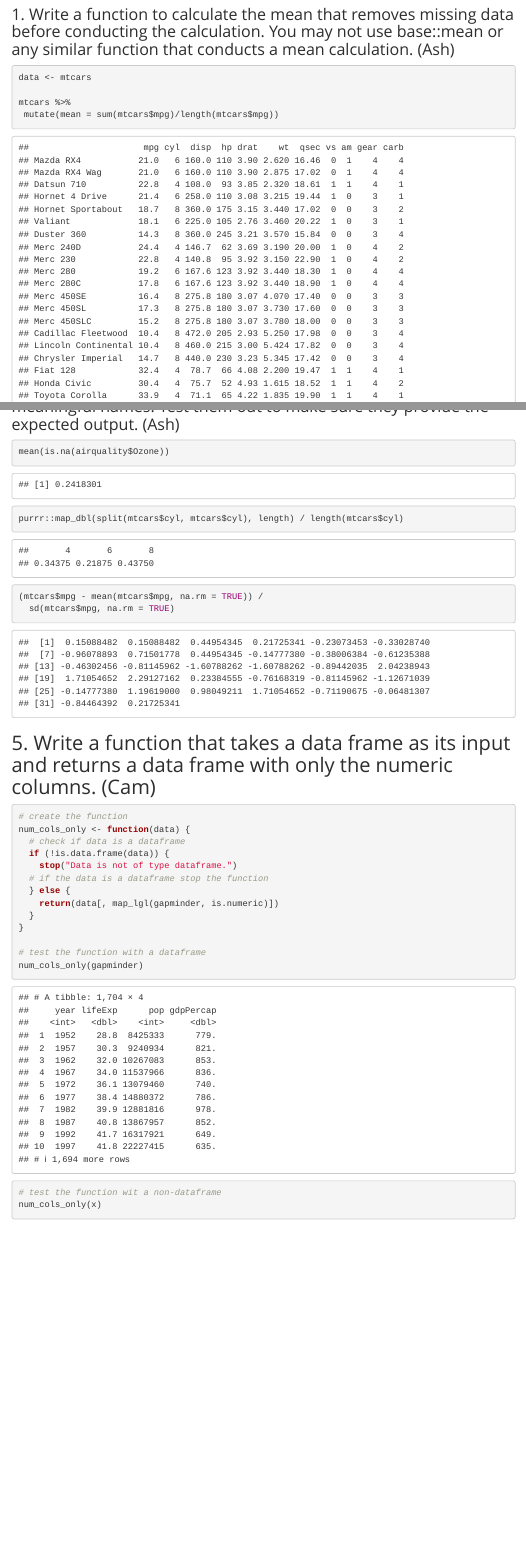
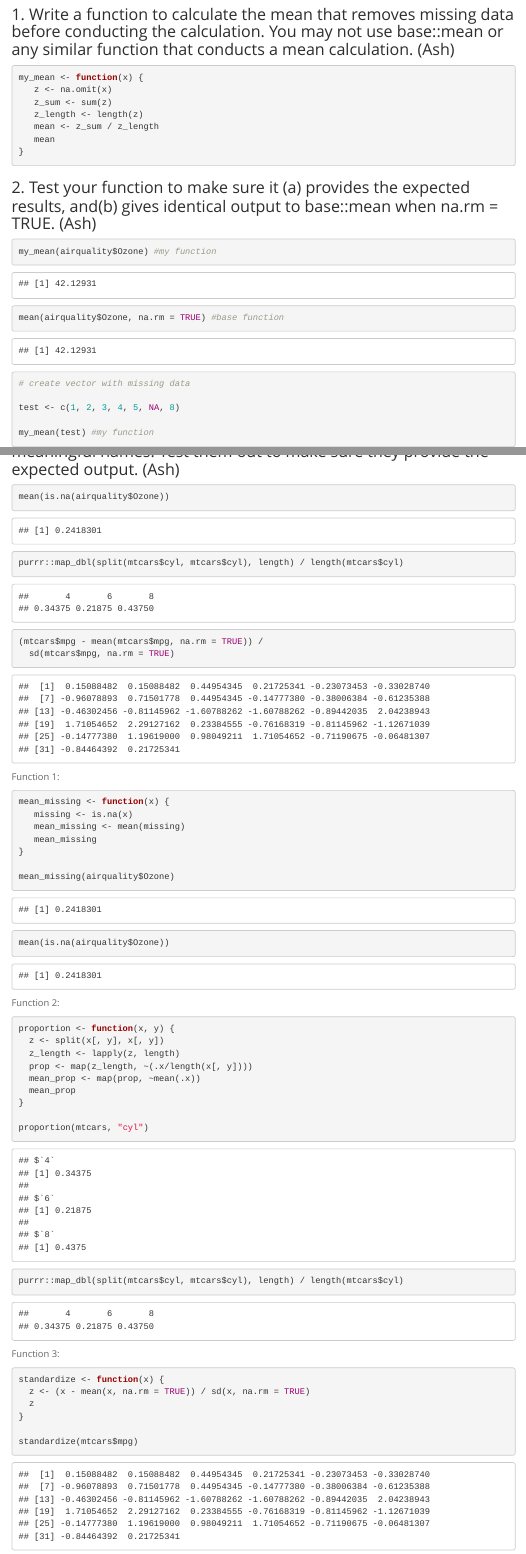
Before and after one commit to camkay/edld610_fpr_lab3, an R Markdown document (edld610_fpr_lab3.Rmd): the page in a window 1100 px wide, from 1290 px down, and a second part further down, joined at a grey line. Rendered offline with R 4.5, knitr and Pandoc, with nearby package versions; some code elsewhere in the file could not run offline; menus at the side of the page are left out; the gapminder table comes from the copy in Python's plotly package.

Commit message:
Finished number 4

````diff
--- a/edld610_fpr_lab3.Rmd
+++ b/edld610_fpr_lab3.Rmd
@@ -49,14 +49,26 @@ $(∑_{i=1}^nx_i) / n$
 
 ```{r partb_1_ash}
 
-data <- mtcars
-
-mtcars %>%
- mutate(mean = sum(mtcars$mpg)/length(mtcars$mpg))
-
-
+my_mean <- function(x) {
+   z <- na.omit(x)
+   z_sum <- sum(z)
+   z_length <- length(z)
+   mean <- z_sum / z_length
+   mean
+}
 
 ```
 
+### 2. Test your function to make sure it (a) provides the expected results, and(b) gives identical output to base::mean when na.rm = TRUE. (Ash)
 
-### 2. Test your function to make sure it (a) provides the expected results, and(b) gives identical output to base::mean when na.rm = TRUE. (Ash)
+```{r partb_number2_ash}
+
+my_mean(airquality$Ozone) #my function
+
+mean(airquality$Ozone, na.rm = TRUE) #base function
+
+# create vector with missing data
+
+test <- c(1, 2, 3, 4, 5, NA, 8)
+
+my_mean(test) #my function
@@ -95,3 +111,49 @@ purrr::map_dbl(split(mtcars$cyl, mtcars$cyl), length) / length(mtcars$cyl)
 
 (mtcars$mpg - mean(mtcars$mpg, na.rm = TRUE)) /
   sd(mtcars$mpg, na.rm = TRUE)
+```
+
+Function 1:
+
+```{r partb_num4_1_ash}
+
+mean_missing <- function(x) {
+   missing <- is.na(x)
+   mean_missing <- mean(missing)
+   mean_missing
+}
+
+mean_missing(airquality$Ozone)
+
+mean(is.na(airquality$Ozone))
+
+```
+
+Function 2:
+
+```{r partb_num4_2_ash}
+
+proportion <- function(x, y) {
+  z <- split(x[, y], x[, y])
+  z_length <- lapply(z, length)
+  prop <- map(z_length, ~(.x/length(x[, y])))
+  mean_prop <- map(prop, ~mean(.x))
+  mean_prop
+}
+
+proportion(mtcars, "cyl")
+
+purrr::map_dbl(split(mtcars$cyl, mtcars$cyl), length) / length(mtcars$cyl)
+
+```
+
+Function 3:
+
+```{r partb_num4_3_ash}
+
+standardize <- function(x) {
+  z <- (x - mean(x, na.rm = TRUE)) / sd(x, na.rm = TRUE)
+  z
+}
+
+standardize(mtcars$mpg)
````
Also changed, not shown: edld610_fpr_lab3.Rmd (8 more changed lines).
